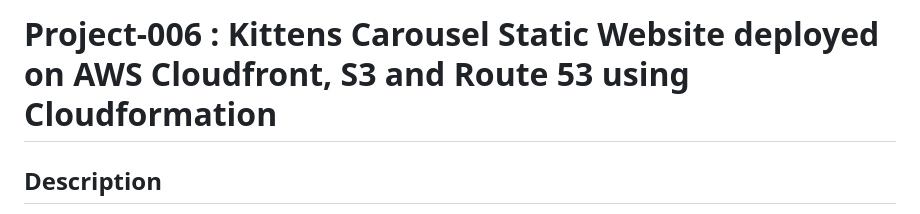
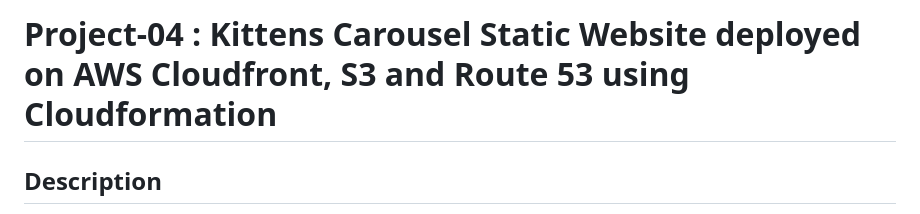
Before and after one commit to Yasin-Kaya/cloud-my-projects, a Markdown page: Project-04-kittens-carousel-static-web-s3-cf/README.md, the part around the change. GitHub-like rendering.

```diff
--- a/Project-04-kittens-carousel-static-web-s3-cf/README.md
+++ b/Project-04-kittens-carousel-static-web-s3-cf/README.md
@@ -1,4 +1,4 @@
-# Project-006 : Kittens Carousel Static Website deployed on AWS Cloudfront, S3 and Route 53 using Cloudformation
+# Project-04 : Kittens Carousel Static Website deployed on AWS Cloudfront, S3 and Route 53 using Cloudformation
 
 ## Description
 
```
